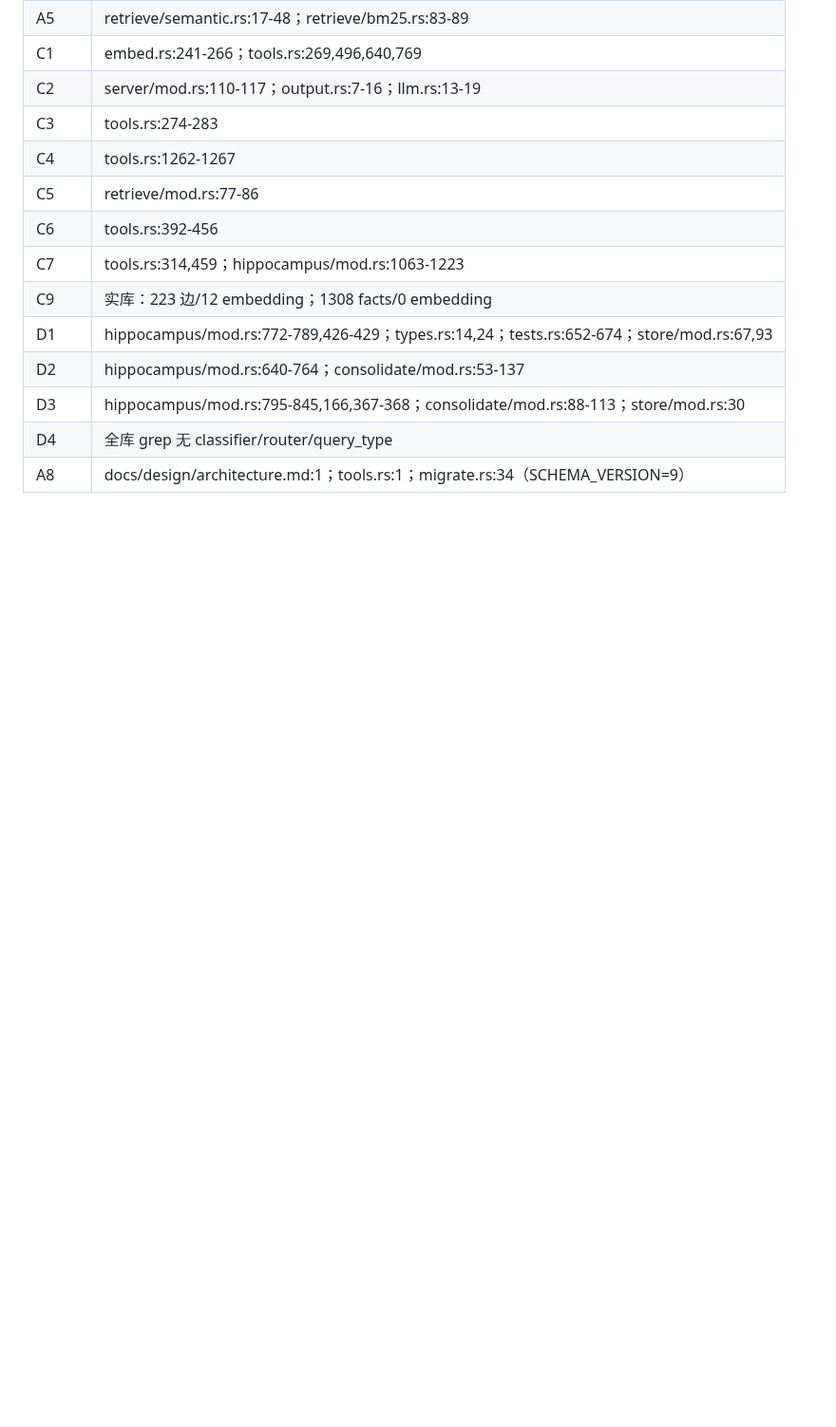
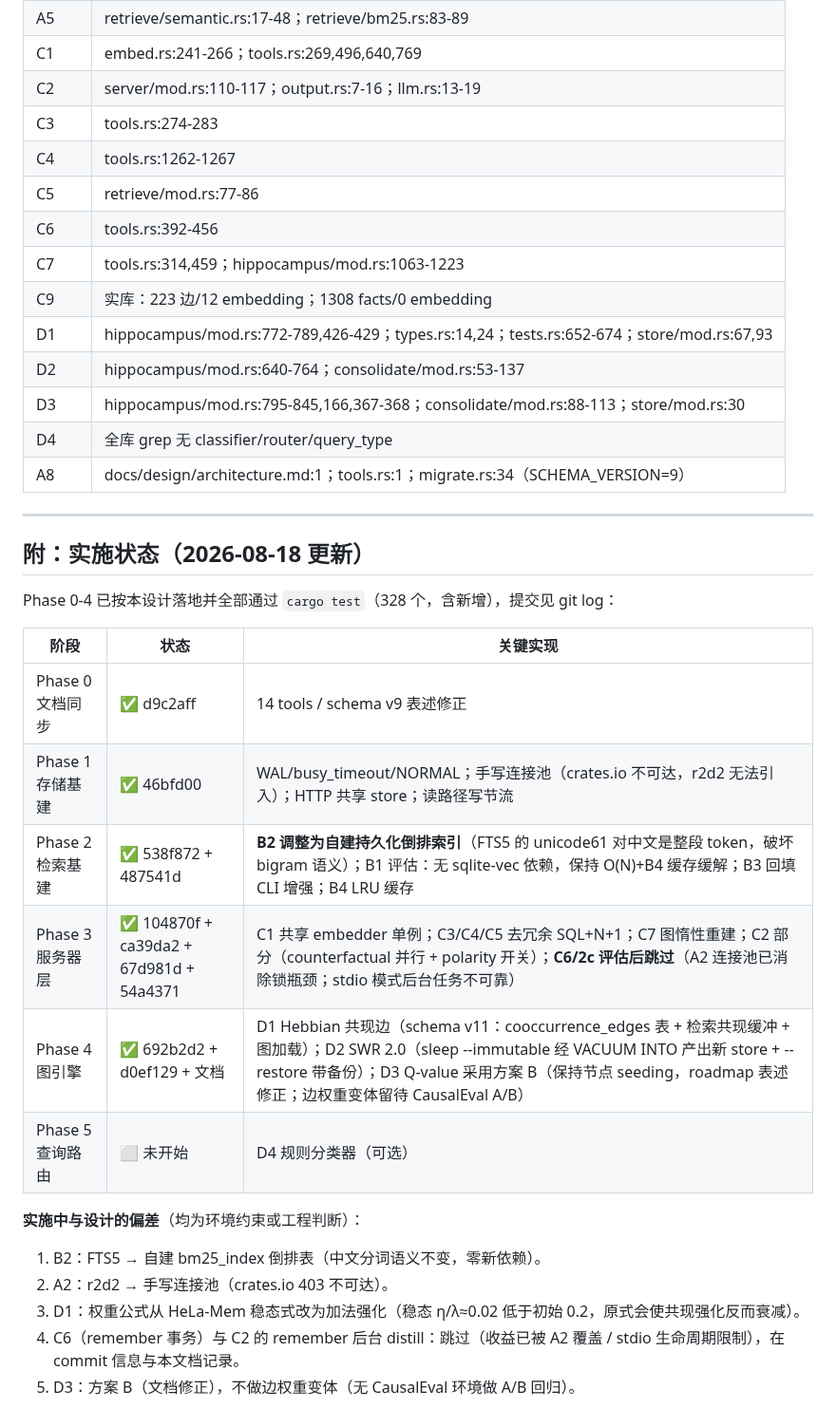
Before and after one commit to JingxuanC/causal-memory, a Markdown page: docs/design/architecture-hardening-2026-08.md, the part around the change. Shown at 95% size. Rendered like a GitHub page; blank space fills up the shorter version.

```diff
--- a/docs/design/architecture-hardening-2026-08.md
+++ b/docs/design/architecture-hardening-2026-08.md
@@ -234,3 +234,25 @@ Phase 4 单独排期（涉及 schema v11 与 sleep 语义变更，需先过 Caus
 | D3 | hippocampus/mod.rs:795-845,166,367-368；consolidate/mod.rs:88-113；store/mod.rs:30 |
 | D4 | 全库 grep 无 classifier/router/query_type |
 | A8 | docs/design/architecture.md:1；tools.rs:1；migrate.rs:34（SCHEMA_VERSION=9） |
+
+---
+
+## 附：实施状态（2026-08-18 更新）
+
+Phase 0-4 已按本设计落地并全部通过 `cargo test`（328 个，含新增），提交见 git log：
+
+| 阶段 | 状态 | 关键实现 |
+|---|---|---|
+| Phase 0 文档同步 | ✅ d9c2aff | 14 tools / schema v9 表述修正 |
+| Phase 1 存储基建 | ✅ 46bfd00 | WAL/busy_timeout/NORMAL；手写连接池（crates.io 不可达，r2d2 无法引入）；HTTP 共享 store；读路径写节流 |
+| Phase 2 检索基建 | ✅ 538f872 + 487541d | **B2 调整为自建持久化倒排索引**（FTS5 的 unicode61 对中文是整段 token，破坏 bigram 语义）；B1 评估：无 sqlite-vec 依赖，保持 O(N)+B4 缓存缓解；B3 回填 CLI 增强；B4 LRU 缓存 |
+| Phase 3 服务器层 | ✅ 104870f + ca39da2 + 67d981d + 54a4371 | C1 共享 embedder 单例；C3/C4/C5 去冗余 SQL+N+1；C7 图惰性重建；C2 部分（counterfactual 并行 + polarity 开关）；**C6/2c 评估后跳过**（A2 连接池已消除锁瓶颈；stdio 模式后台任务不可靠） |
+| Phase 4 图引擎 | ✅ 692b2d2 + d0ef129 + 文档 | D1 Hebbian 共现边（schema v11：cooccurrence_edges 表 + 检索共现缓冲 + 图加载）；D2 SWR 2.0（sleep --immutable 经 VACUUM INTO 产出新 store + --restore 带备份）；D3 Q-value 采用方案 B（保持节点 seeding，roadmap 表述修正；边权重变体留待 CausalEval A/B） |
+| Phase 5 查询路由 | ⬜ 未开始 | D4 规则分类器（可选） |
+
+**实施中与设计的偏差**（均为环境约束或工程判断）：
+1. B2：FTS5 → 自建 bm25_index 倒排表（中文分词语义不变，零新依赖）。
+2. A2：r2d2 → 手写连接池（crates.io 403 不可达）。
+3. D1：权重公式从 HeLa-Mem 稳态式改为加法强化（稳态 η/λ≈0.02 低于初始 0.2，原式会使共现强化反而衰减）。
+4. C6（remember 事务）与 C2 的 remember 后台 distill：跳过（收益已被 A2 覆盖 / stdio 生命周期限制），在 commit 信息与本文档记录。
+5. D3：方案 B（文档修正），不做边权重变体（无 CausalEval 环境做 A/B 回归）。
```
Also changed, not shown: docs/roadmap.md (+18 -9 lines).
